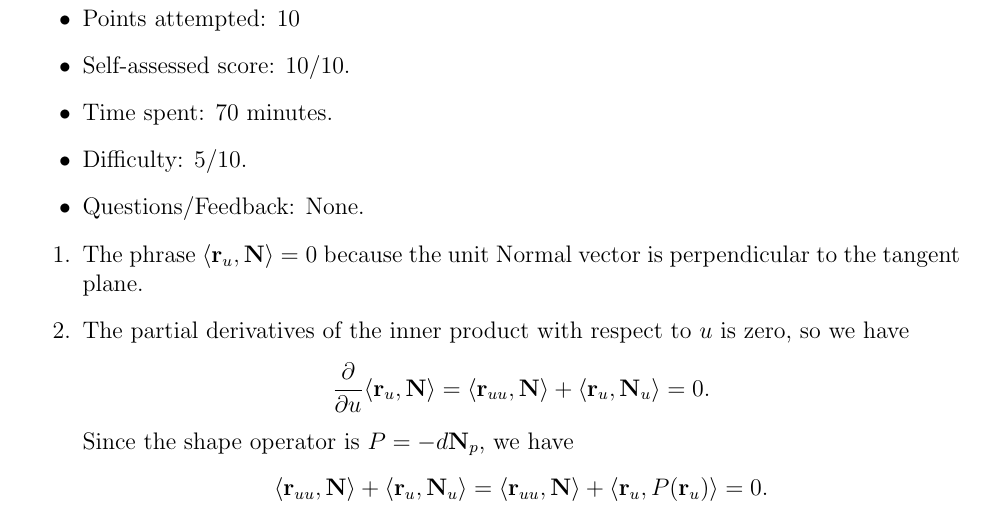
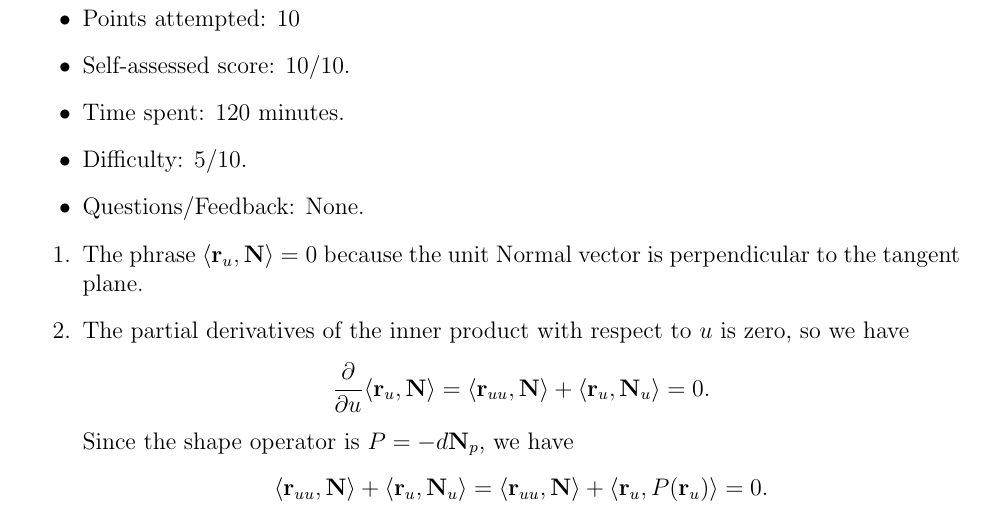
Before and after one commit to JAvalosCalPoly/MAT4200-Homework-8, a LaTeX document (mat4200_hw8.tex): part of page 3 of 5, cut so that both start at the same text. Compiled offline with pdfLaTeX.

Commit message:
Update homework 8 files with latest changes and corrections

```diff
--- a/mat4200_hw8.tex
+++ b/mat4200_hw8.tex
@@ -40,7 +40,7 @@ Tools and resources used:
 \begin{itemize}
   \item Points attempted: 10
   \item Self-assessed score: 10/10.
-  \item Time spent: 70 minutes.
+  \item Time spent: 120 minutes.
   \item Difficulty: 5/10.
   \item Questions/Feedback: None.
 \end{itemize}
```
Also changed, not shown: mat4200_hw8.pdf, 3 other files.
